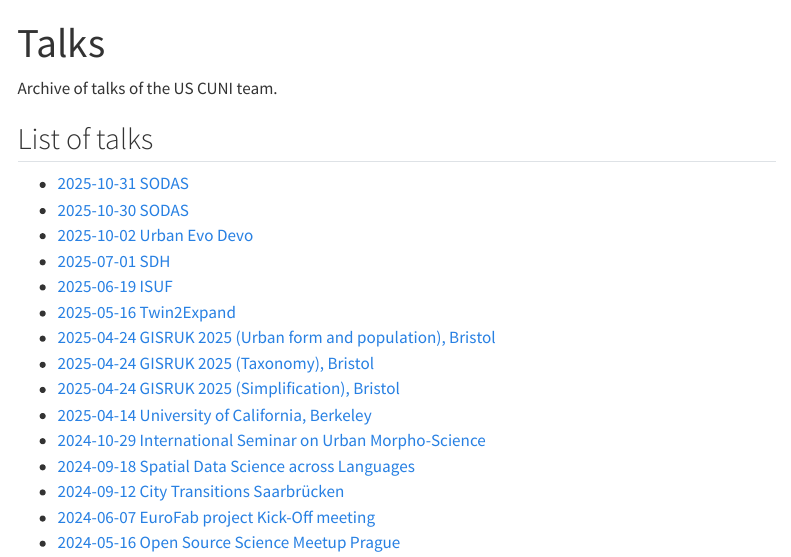
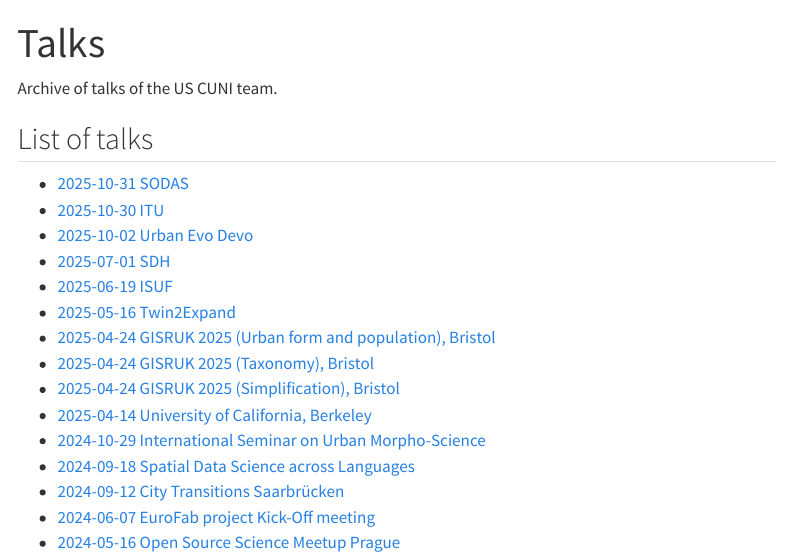
Before and after one commit to uscuni/talks, a Quarto document (index.qmd): the page in a window 1100 px wide, from its top. Rendered offline with R 4.5, knitr and Pandoc in place of Quarto, with nearby package versions; menus at the side of the page are left out.

Commit message:
fix the link

```diff
--- a/index.qmd
+++ b/index.qmd
@@ -7,7 +7,7 @@
 ## List of talks
 
 - [2025-10-31 SODAS](slides/202510_SODAS.qmd)
-- [2025-10-30 SODAS](slides/202510_ITU.qmd)
+- [2025-10-30 ITU](slides/202510_ITU.qmd)
 - [2025-10-02 Urban Evo Devo](slides/202510_Evo_devo.qmd)
 - [2025-07-01 SDH](slides/202507_SDH.qmd)
 - [2025-06-19 ISUF](slides/202506_ISUF.qmd)
```
